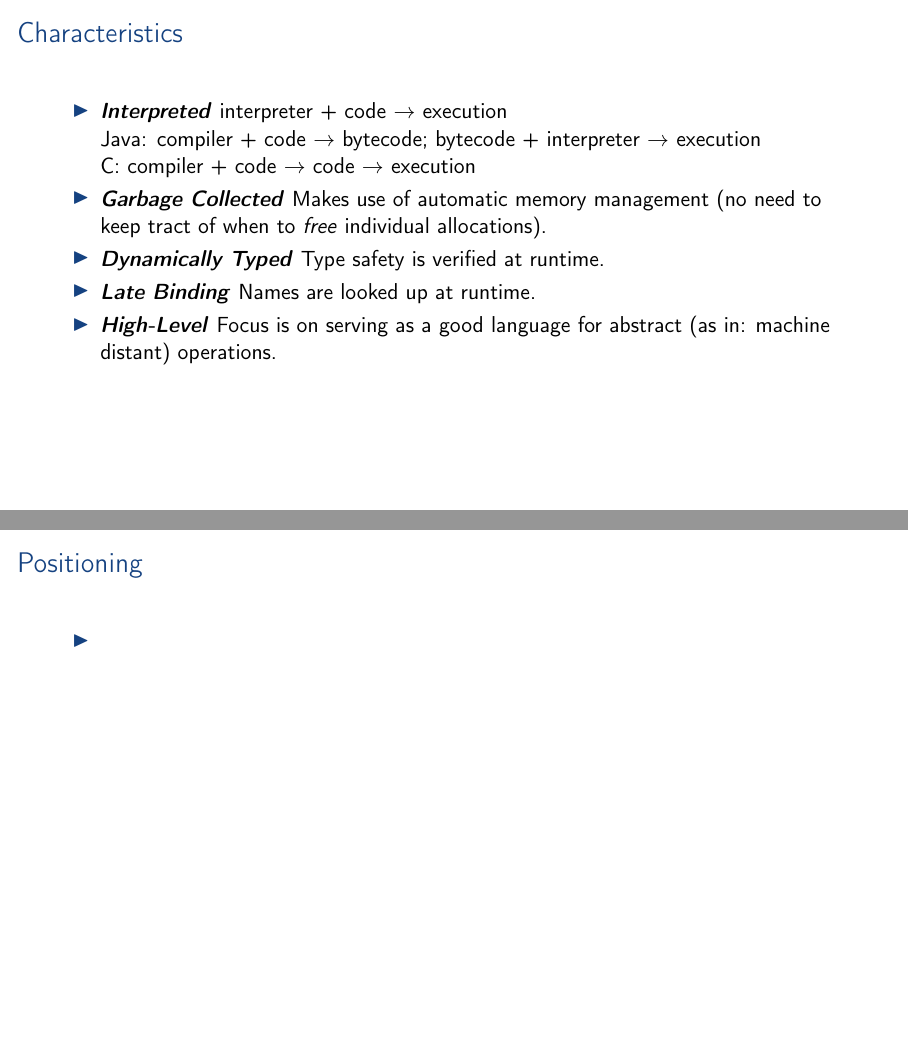
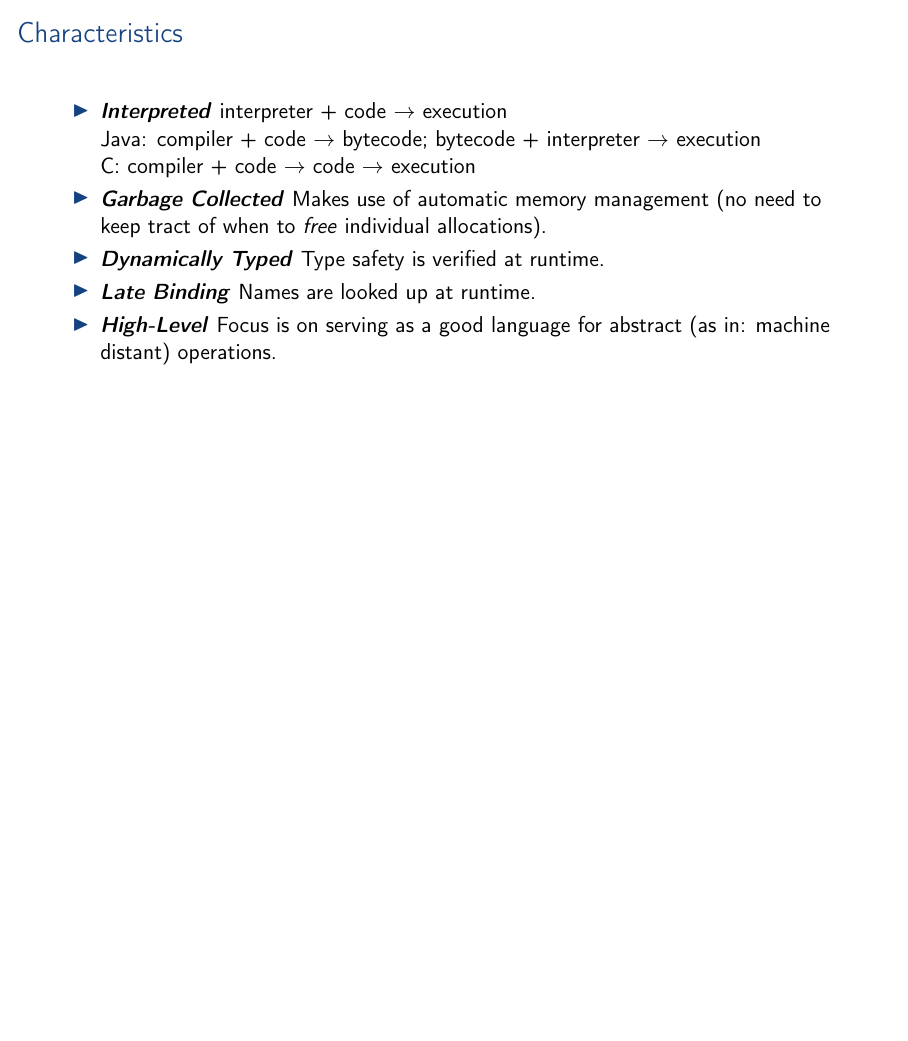
Before and after one commit to aslakjohansen/enigma-python-intro, LaTeX slides (doc/webinar_presentation.tex, which reads doc/webinar_contents.tex): pages 6 and 7 of 69 before the commit and page 6 of 68 after it, the two joined at a grey line, the shorter picture padded with empty space. Compiled offline with pdfLaTeX.

Commit message:
Commented out the positioning slide

```diff
--- a/doc/webinar_contents.tex
+++ b/doc/webinar_contents.tex
@@ -48,15 +48,15 @@
     \end{itemize}
 \end{frame}
 
-\subsection{Positioning}
-\begin{frame}
-    \frametitle{Positioning}
-    \vspace{5mm}
-
-    \begin{itemize}
-      \item
-    \end{itemize}
-\end{frame}
+%\subsection{Positioning}
+%\begin{frame}
+%    \frametitle{Positioning}
+%    \vspace{5mm}
+%
+%    \begin{itemize}
+%      \item
+%    \end{itemize}
+%\end{frame}
 
 \subsection{Good Matches}
 \begin{frame}
```
